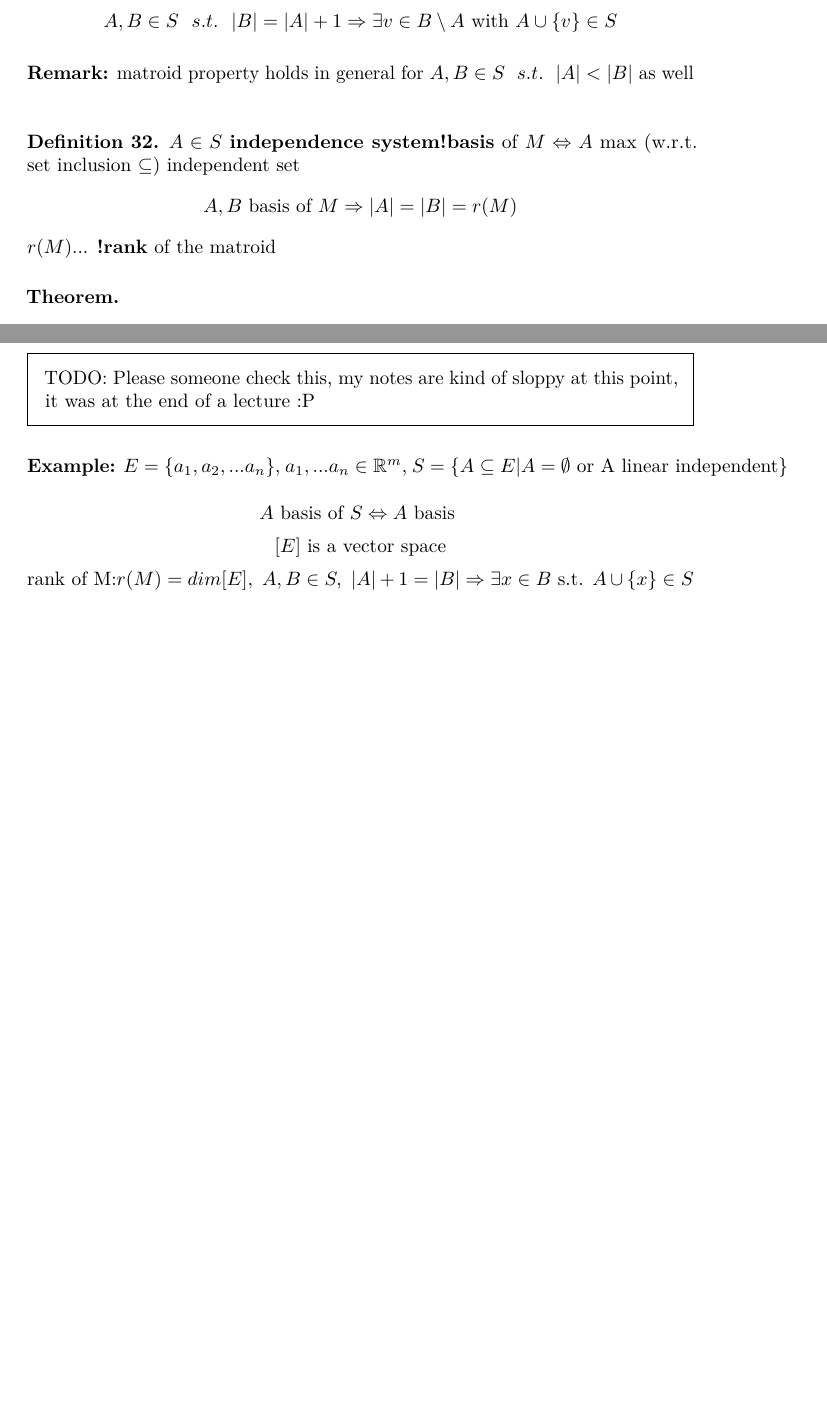
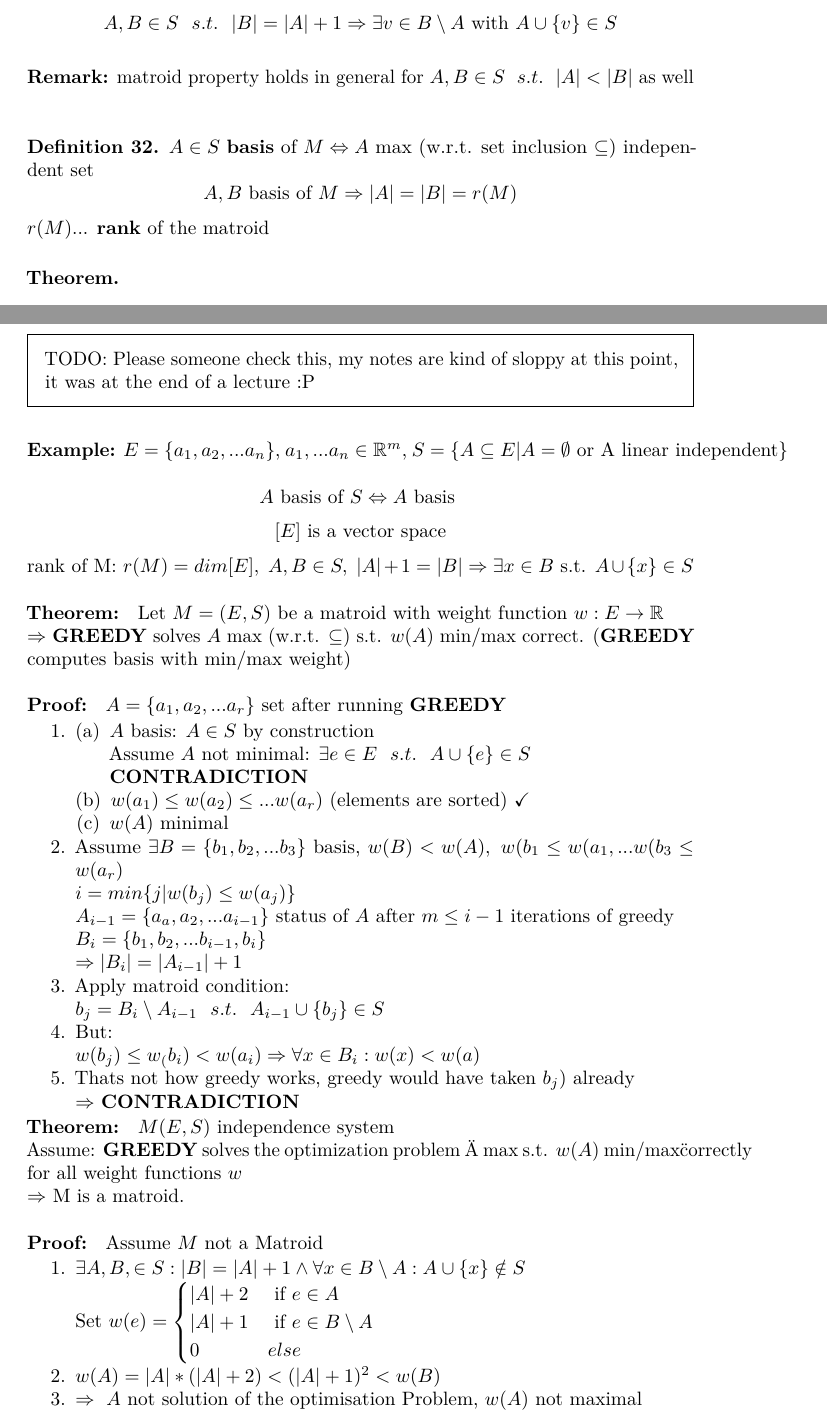
Before and after one commit to w-wallner/discrete_mathematics_lecture_notes, a LaTeX thesis (main.tex, which reads 01_graph_theory/02_matroids_and_greedy_algorithms.tex): two parts of pages 14 and 15 of 71 before the commit and two parts of pages 14 and 15 of 72 after it, joined at a grey line, cut so that both start at the same text, the shorter picture padded with empty space. Compiled offline with pdfLaTeX.

Commit message:
Second part of matroids

```diff
--- a/01_graph_theory/02_matroids_and_greedy_algorithms.tex
+++ b/01_graph_theory/02_matroids_and_greedy_algorithms.tex
@@ -41,11 +41,11 @@ Search for $A$ s.t.
 \begin{definition}
 	\index{independence system!basis}
 	\index{matroid!rank}
-	$A\in S$ \dt{independence system!basis} of $M \Leftrightarrow A$ max (w.r.t. set inclusion $\subseteq$) independent set
+	$A\in S$ \dt{basis} of $M \Leftrightarrow A$ max (w.r.t. set inclusion $\subseteq$) independent set
 	\[
 	A, B \text{ basis of } M \Rightarrow |A| = |B| = r(M)
 	\]
-	$r(M)$... \dt{!rank} of the matroid
+	$r(M)$... \dt{rank} of the matroid
 \end{definition}
 
 \textbf{Theorem.}
@@ -73,5 +73,51 @@ $S = \{A\subseteq E | A=\emptyset \text{ or A linear independent}\}$\\
 	[E] \text{ is a vector space}
 \]
 \[
-	\text{rank of M:} r(M) = dim[E],~A,B\in S,~|A|+1=|B|\Rightarrow \exists x\in B \text{ s.t. } A\cup \{x\}\in S
+	\text{rank of M: } r(M) = dim[E],~A,B\in S,~|A|+1=|B|\Rightarrow \exists x\in B \text{ s.t. } A\cup \{x\}\in S
 \]
+
+\textbf{Theorem: } Let $M=(E, S)$ be a matroid with weight function $w:E\rightarrow \mathbb{R}$\\
+$\Rightarrow$ \textbf{GREEDY} solves $A$ max (w.r.t. $\subseteq$) s.t. $w(A)$ min/max correct. (\textbf{GREEDY} computes basis with min/max weight)\\\\
+\textbf{Proof: } $A=\{a_1, a_2, ... a_r\}$ set after running \textbf{GREEDY}
+\begin{compactenum}
+	\item{
+		\begin{compactenum}[(a)]
+			\item{$A$ basis: $A\in S$ by construction\\
+			Assume $A$ not minimal: $\exists e \in E~~s.t.~~A\cup\{e\}\in S$\\ \textbf{CONTRADICTION}
+			}
+			\item{$w(a_1)\le w(a_2) \le ... w(a_r)$ (elements are sorted) $\checkmark$}
+			\item{$w(A)$ minimal}
+		\end{compactenum}
+	\item{Assume $\exists B = \{b_1, b_2, ... b_3\}$ basis, $w(B) < w(A),~ w(b_1\le w(a_1, ... w(b_3\le w(a_r)$\\
+	$i=min\{j | w(b_j)\le w(a_j)\}$}\\
+	$A_{i-1}=\{a_a, a_2, ... a_{i-1}\}$ status of $A$ after $m\le i-1$ iterations of greedy\\
+	$B_i = \{b_1, b_2, ... b_{i-1}, b_i\}$\\
+	$\Rightarrow |B_i| = |A_{i-1}|+1$
+	}
+	\item{Apply matroid condition:\\
+	$b_j = B_i \setminus A_{i-1}~~s.t.~~A_{i-1}\cup \{b_j\}\in S$}
+	\item{But:\\
+	$w(b_j)\le w_(b_i) < w(a_i) \Rightarrow \forall x \in B_i : w(x) < w(a)$}
+	\item{Thats not how greedy works, greedy would have taken $b_j)$ already\\
+	$\Rightarrow$ \textbf{CONTRADICTION}}
+\end{compactenum}
+
+\textbf{Theorem: } $M(E, S)$ independence system\\
+Assume: \textbf{GREEDY} solves the optimization problem \"A max s.t. $w(A)$ min/max\" correctly for all weight functions $w$\\
+$\Rightarrow$ M is a matroid.\\\\
+\textbf{Proof: } Assume $M$ not a Matroid
+\begin{compactenum}
+	\item{
+	$\exists A, B, \in S: |B| = |A| + 1 \land \forall x \in B \setminus A: A\cup \{x\} \notin S$\\
+	Set $w(e) = \begin{cases} 	|A| + 2 & \text{ if } e\in A\\
+								|A| + 1 & \text{ if } e \in B\setminus A\\
+								0 & else
+				\end{cases} $
+	}
+	\item{
+	$w(A) = |A| * (|A| + 2) < (|A| + 1)^2 < w(B)$
+	}
+	\item{
+	$\Rightarrow~A$ not solution of the optimisation Problem, $w(A)$ not maximal
+	}
+\end{compactenum}
```
